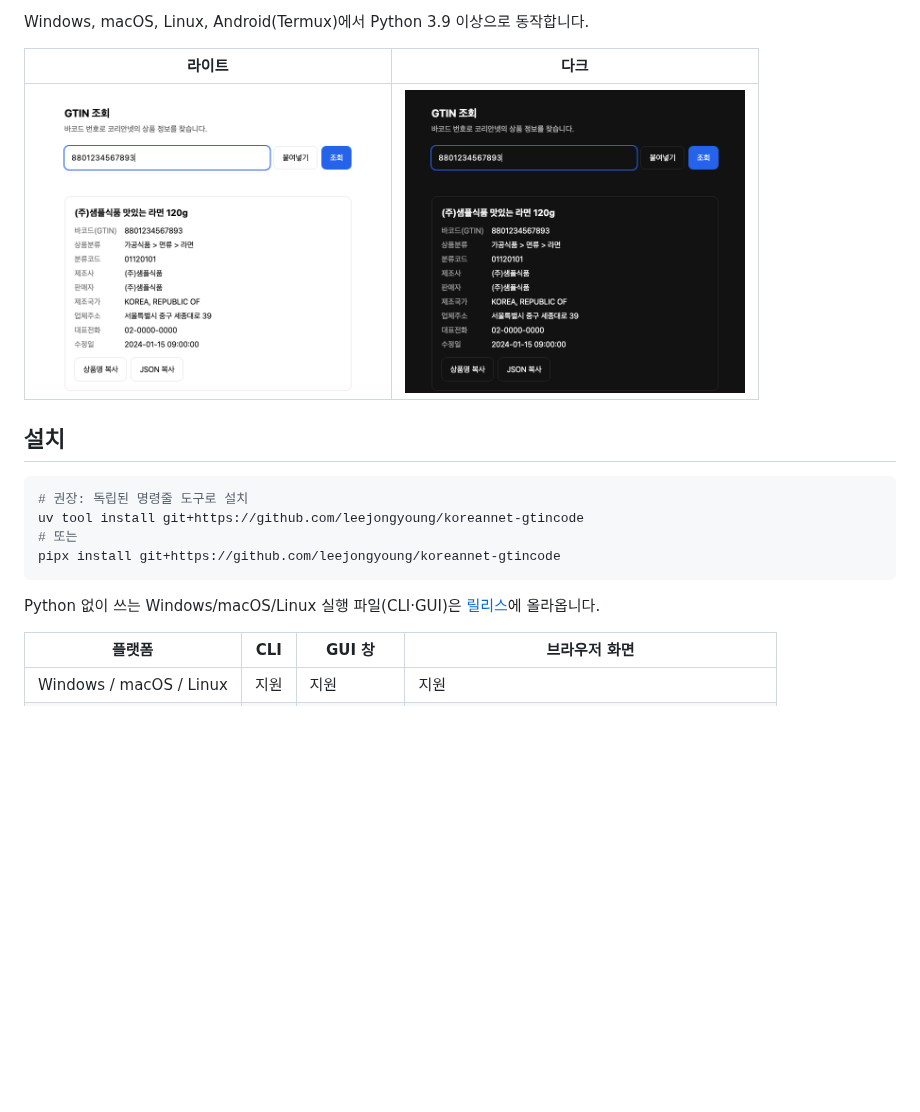
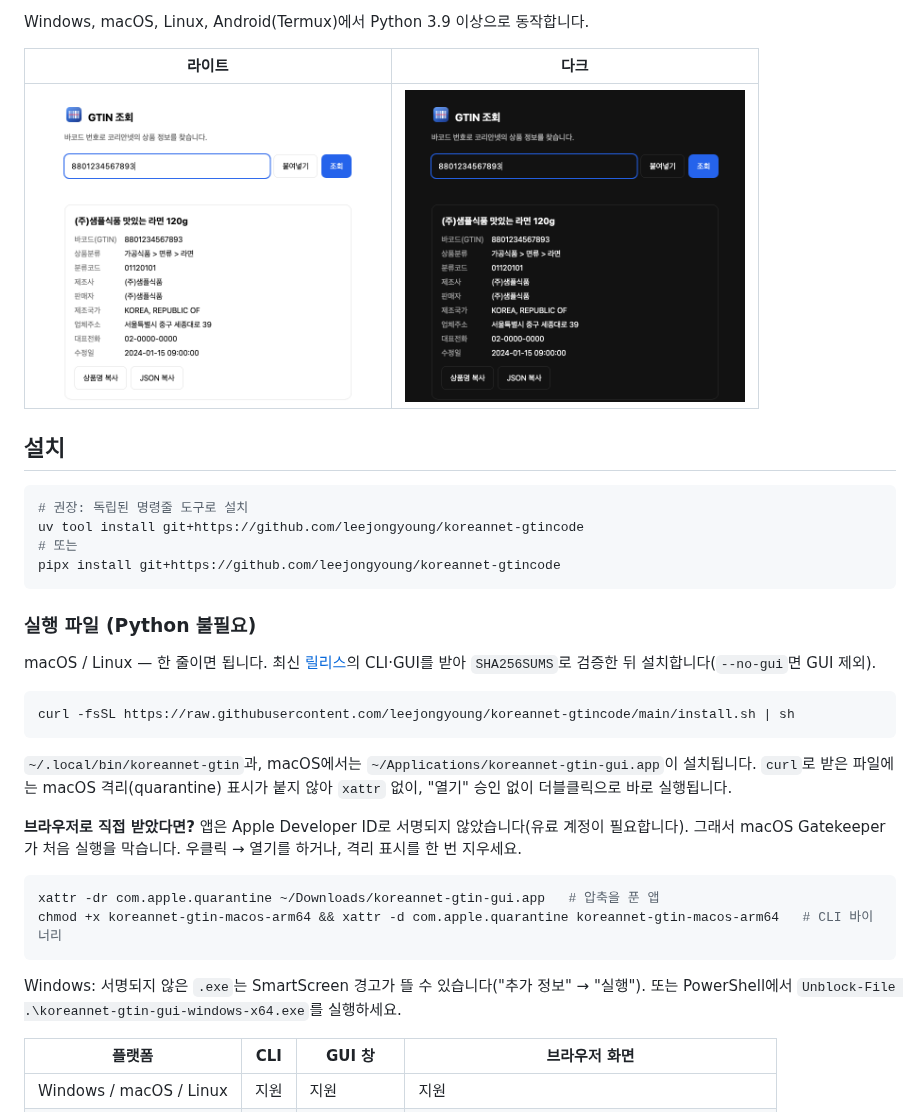
Before and after one commit to leejongyoung/koreannet-gtincode, a Markdown page: README.ko.md, the part around one of its changes. Rendered like a GitHub page; pictures changed too: docs/web-dark.png, docs/web-light.png; blank space fills up the shorter version.

Commit message:
feat: app icon, install.sh with checksum verification, unsigned-app docs (2.2.0)

````diff
--- a/README.ko.md
+++ b/README.ko.md
@@ -29,7 +31,24 @@ uv tool install git+https://github.com/leejongyoung/koreannet-gtincode
 pipx install git+https://github.com/leejongyoung/koreannet-gtincode
 ```
 
-Python 없이 쓰는 Windows/macOS/Linux 실행 파일(CLI·GUI)은 [릴리스](https://github.com/leejongyoung/koreannet-gtincode/releases)에 올라옵니다.
+### 실행 파일 (Python 불필요)
+
+macOS / Linux — 한 줄이면 됩니다. 최신 [릴리스](https://github.com/leejongyoung/koreannet-gtincode/releases)의 CLI·GUI를 받아 `SHA256SUMS`로 검증한 뒤 설치합니다(`--no-gui`면 GUI 제외).
+
+```sh
+curl -fsSL https://raw.githubusercontent.com/leejongyoung/koreannet-gtincode/main/install.sh | sh
+```
+
+`~/.local/bin/koreannet-gtin`과, macOS에서는 `~/Applications/koreannet-gtin-gui.app`이 설치됩니다. `curl`로 받은 파일에는 macOS 격리(quarantine) 표시가 붙지 않아 `xattr` 없이, "열기" 승인 없이 더블클릭으로 바로 실행됩니다.
+
+**브라우저로 직접 받았다면?** 앱은 Apple Developer ID로 서명되지 않았습니다(유료 계정이 필요합니다). 그래서 macOS Gatekeeper가 처음 실행을 막습니다. 우클릭 → 열기를 하거나, 격리 표시를 한 번 지우세요.
+
+```sh
+xattr -dr com.apple.quarantine ~/Downloads/koreannet-gtin-gui.app   # 압축을 푼 앱
+chmod +x koreannet-gtin-macos-arm64 && xattr -d com.apple.quarantine koreannet-gtin-macos-arm64   # CLI 바이너리
+```
+
+Windows: 서명되지 않은 `.exe`는 SmartScreen 경고가 뜰 수 있습니다("추가 정보" → "실행"). 또는 PowerShell에서 `Unblock-File .\koreannet-gtin-gui-windows-x64.exe`를 실행하세요.
 
 | 플랫폼 | CLI | GUI 창 | 브라우저 화면 |
 |---|---|---|---|
````
Also changed, not shown: other parts of README.ko.md (+2 -0 lines), CHANGELOG.md (+7 -0 lines), README.md (+20 -1 lines), assets/icon-1024.png (added), 11 other files.
